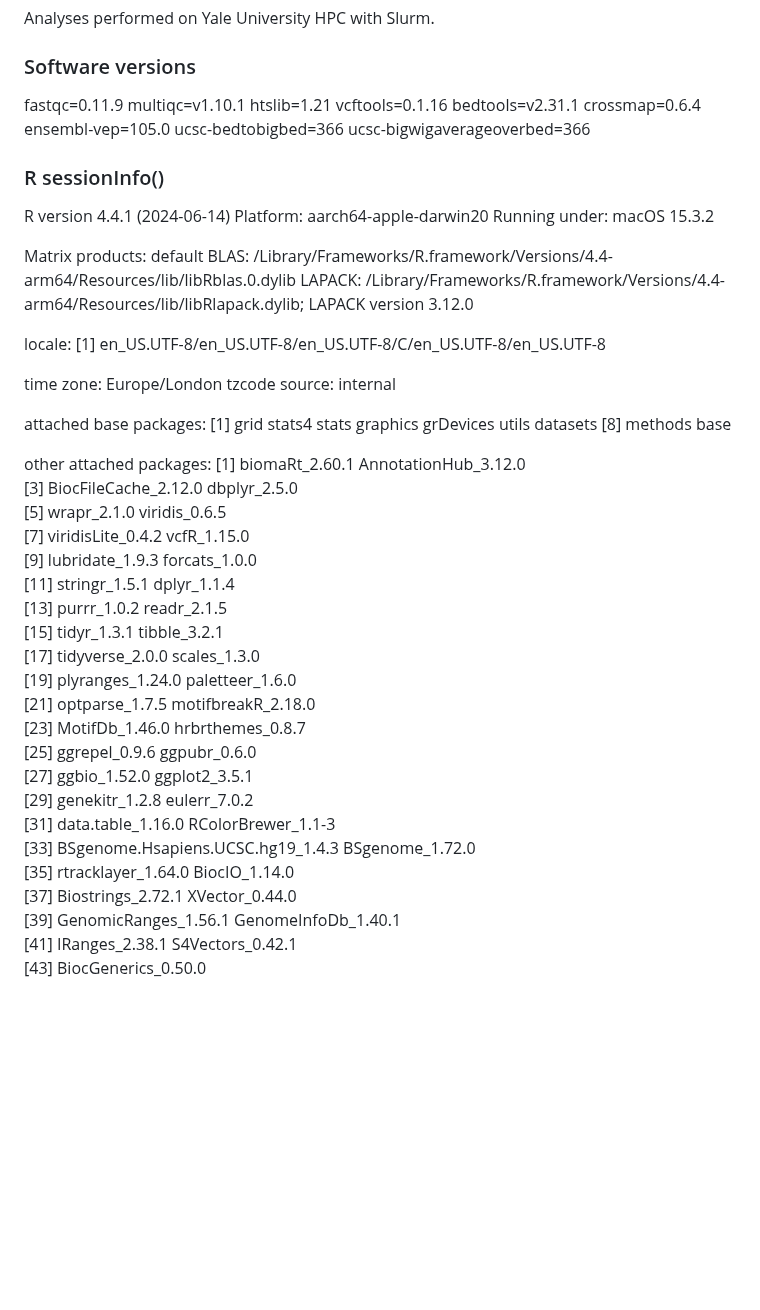
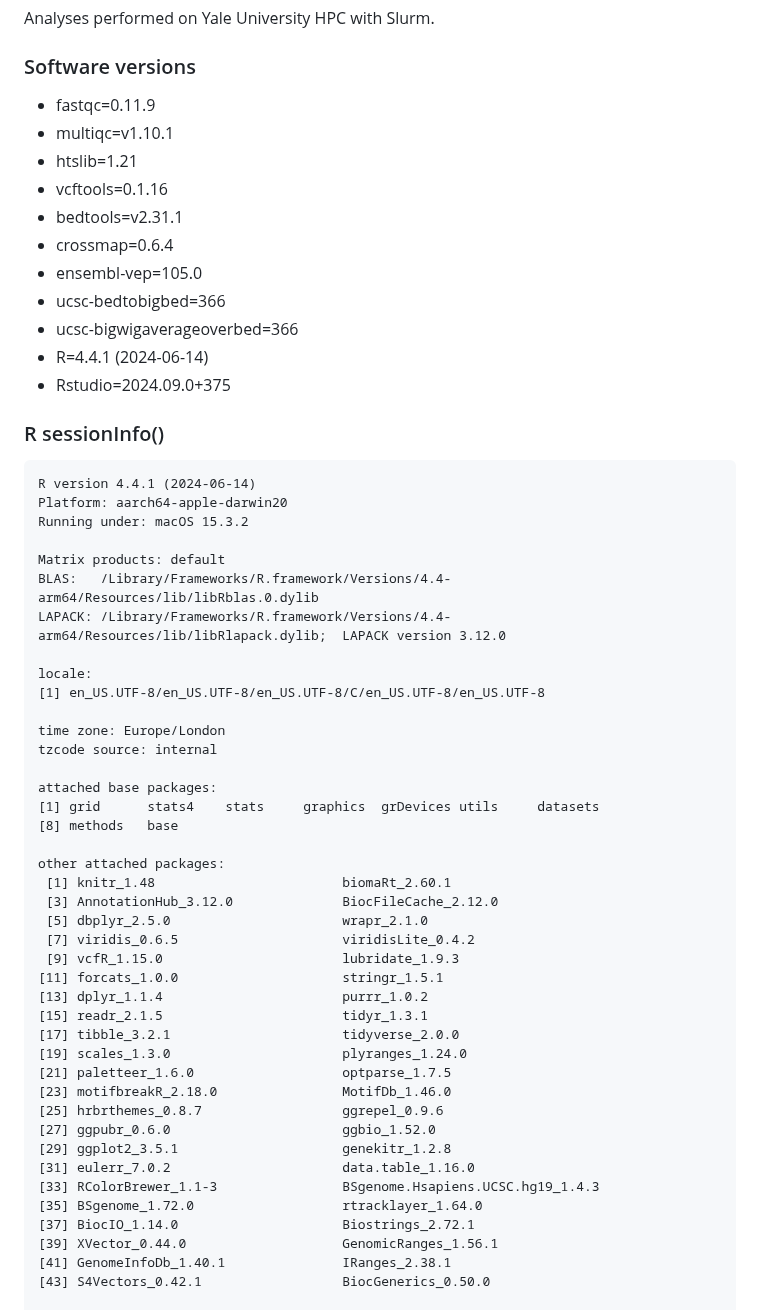
Before and after one commit to stephenrong/PIBv1_MPRA_analyses, a Markdown page: README.md, the part around one of its changes. Drawn GitHub-style; blank space fills up the shorter version.

Commit message:
Fixed README formatting

````diff
--- a/README.md
+++ b/README.md
@@ -29,17 +29,20 @@ Cd into PIBv1_MPRA_mpra and git clone https://github.com/tewhey-lab/MPRAmodel an
 Analyses performed on Yale University HPC with Slurm.
 
 ### Software versions
-fastqc=0.11.9
-multiqc=v1.10.1
-htslib=1.21
-vcftools=0.1.16
-bedtools=v2.31.1
-crossmap=0.6.4
-ensembl-vep=105.0
-ucsc-bedtobigbed=366
-ucsc-bigwigaverageoverbed=366
+- fastqc=0.11.9
+- multiqc=v1.10.1
+- htslib=1.21
+- vcftools=0.1.16
+- bedtools=v2.31.1
+- crossmap=0.6.4
+- ensembl-vep=105.0
+- ucsc-bedtobigbed=366
+- ucsc-bigwigaverageoverbed=366
+- R=4.4.1 (2024-06-14)
+- Rstudio=2024.09.0+375
 
 ### R sessionInfo()
+```
 R version 4.4.1 (2024-06-14)
 Platform: aarch64-apple-darwin20
 Running under: macOS 15.3.2
@@ -59,28 +62,28 @@ attached base packages:
 [8] methods   base
 
 other attached packages:
- [1] biomaRt_2.60.1                    AnnotationHub_3.12.0
- [3] BiocFileCache_2.12.0              dbplyr_2.5.0
- [5] wrapr_2.1.0                       viridis_0.6.5
- [7] viridisLite_0.4.2                 vcfR_1.15.0
- [9] lubridate_1.9.3                   forcats_1.0.0
-[11] stringr_1.5.1                     dplyr_1.1.4
-[13] purrr_1.0.2                       readr_2.1.5
-[15] tidyr_1.3.1                       tibble_3.2.1
-[17] tidyverse_2.0.0                   scales_1.3.0
-[19] plyranges_1.24.0                  paletteer_1.6.0
-[21] optparse_1.7.5                    motifbreakR_2.18.0
-[23] MotifDb_1.46.0                    hrbrthemes_0.8.7
-[25] ggrepel_0.9.6                     ggpubr_0.6.0
-[27] ggbio_1.52.0                      ggplot2_3.5.1
-[29] genekitr_1.2.8                    eulerr_7.0.2
-[31] data.table_1.16.0                 RColorBrewer_1.1-3
-[33] BSgenome.Hsapiens.UCSC.hg19_1.4.3 BSgenome_1.72.0
-[35] rtracklayer_1.64.0                BiocIO_1.14.0
-[37] Biostrings_2.72.1                 XVector_0.44.0
-[39] GenomicRanges_1.56.1              GenomeInfoDb_1.40.1
-[41] IRanges_2.38.1                    S4Vectors_0.42.1
-[43] BiocGenerics_0.50.0
+ [1] knitr_1.48                        biomaRt_2.60.1
+ [3] AnnotationHub_3.12.0              BiocFileCache_2.12.0
+ [5] dbplyr_2.5.0                      wrapr_2.1.0
+ [7] viridis_0.6.5                     viridisLite_0.4.2
+ [9] vcfR_1.15.0                       lubridate_1.9.3
+[11] forcats_1.0.0                     stringr_1.5.1
+[13] dplyr_1.1.4                       purrr_1.0.2
+[15] readr_2.1.5                       tidyr_1.3.1
+[17] tibble_3.2.1                      tidyverse_2.0.0
+[19] scales_1.3.0                      plyranges_1.24.0
+[21] paletteer_1.6.0                   optparse_1.7.5
+[23] motifbreakR_2.18.0                MotifDb_1.46.0
+[25] hrbrthemes_0.8.7                  ggrepel_0.9.6
+[27] ggpubr_0.6.0                      ggbio_1.52.0
+[29] ggplot2_3.5.1                     genekitr_1.2.8
+[31] eulerr_7.0.2                      data.table_1.16.0
+[33] RColorBrewer_1.1-3                BSgenome.Hsapiens.UCSC.hg19_1.4.3
+[35] BSgenome_1.72.0                   rtracklayer_1.64.0
+[37] BiocIO_1.14.0                     Biostrings_2.72.1
+[39] XVector_0.44.0                    GenomicRanges_1.56.1
+[41] GenomeInfoDb_1.40.1               IRanges_2.38.1
+[43] S4Vectors_0.42.1                  BiocGenerics_0.50.0
 
 loaded via a namespace (and not attached):
   [1] R.methodsS3_1.8.2           dichromat_2.0-0.1
````
Also changed, not shown: other parts of README.md (+56 -55 lines).
